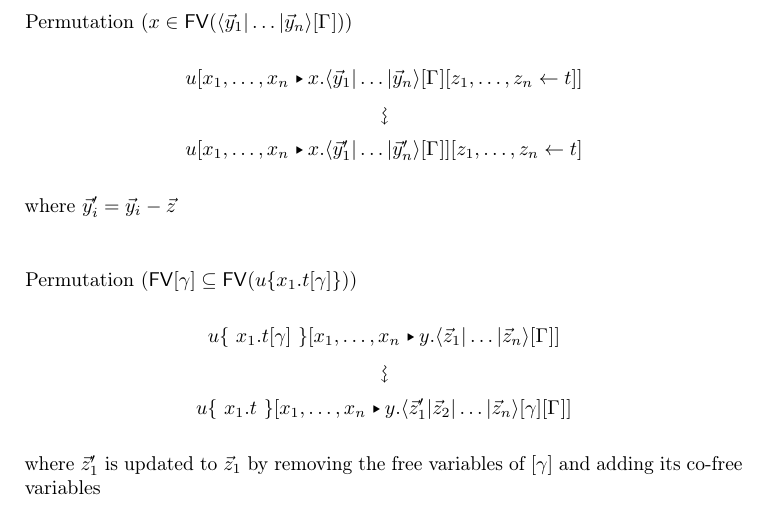
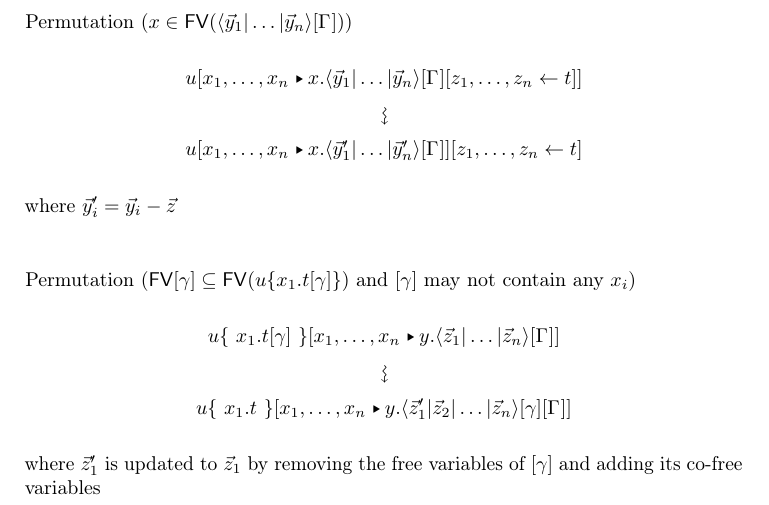
Before and after one commit to teg/AtomicLambda2, a LaTeX paper (AL2.tex): part of page 3 of 3, cut so that both start at the same text. Compiled offline with pdfLaTeX.

Commit message:
rewrite: restrict the second permutation rule
I noticed that the side-condition I removed in 02193f is needed in the second
permutation rule. Moreover, rather than forbidding \x_i, we should be slightly
more general and forbid x_i, as it might occur in another diistributor.

```diff
--- a/AL2.tex
+++ b/AL2.tex
@@ -179,7 +179,8 @@ where $\vv*y'_i=\vv*y_i-\vv*z$
 %(updating $\ttup*x$ to $\ttup{\vv*x'}$ by replacing the free variables of $\g$, in $\vv*x_i$, by its cofree variables)
 
 \noindent
-Permutation ($\FV\g\subseteq\FV(u\cxt*{x_1.t\g})$)
+Permutation ($\FV\g\subseteq\FV(u\cxt*{x_1.t\g})$ and $\g$ may not contain any
+$x_i$)
 \[
 \displayrewrite
   { u\cxt*{~x_1.t\g~}\diistr xy{\ttup*z\G} }
```
